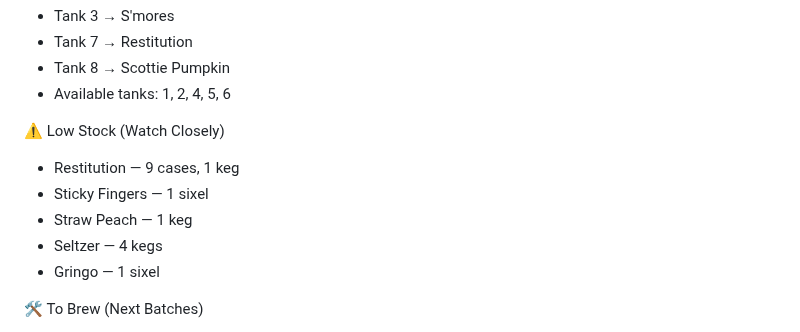
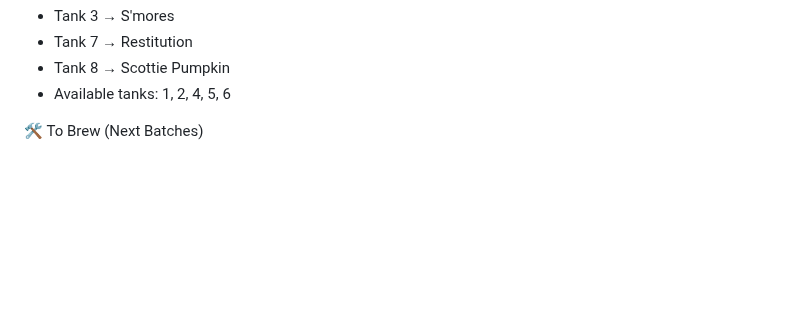
Before and after one commit to SPBBrewhaus/SPBBrewhaus.github.io, a Markdown page: README.md, the part around the change. Rendered like a GitHub page; blank space fills up the shorter version.

```diff
--- a/README.md
+++ b/README.md
@@ -104,13 +104,7 @@
 - Available tanks: 1, 2, 4, 5, 6
 
 
-⚠️ Low Stock (Watch Closely)
 
-- Restitution — 9 cases, 1 keg
-- Sticky Fingers — 1 sixel
-- Straw Peach — 1 keg
-- Seltzer — 4 kegs
-- Gringo — 1 sixel
 
 
 🛠 To Brew (Next Batches)
```
